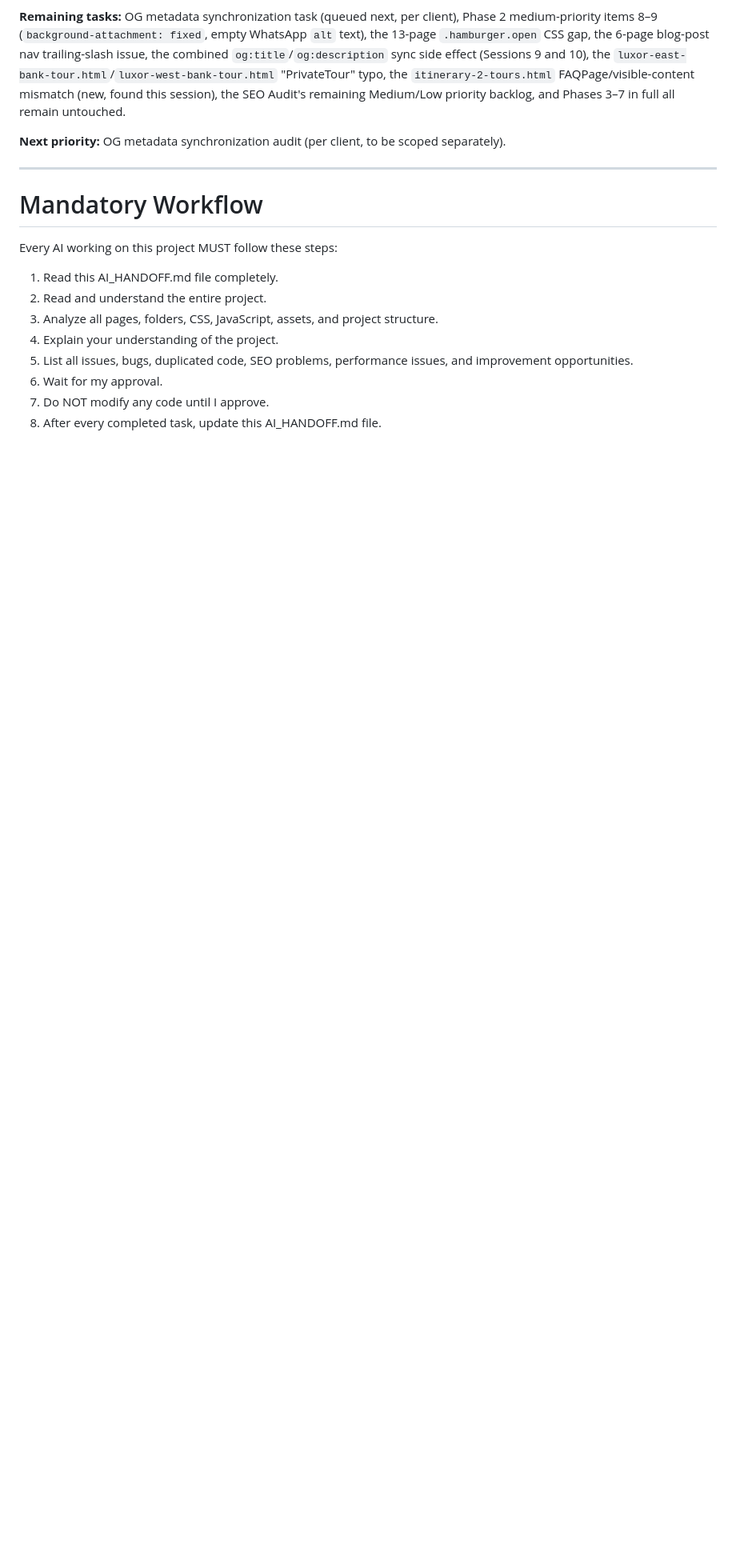
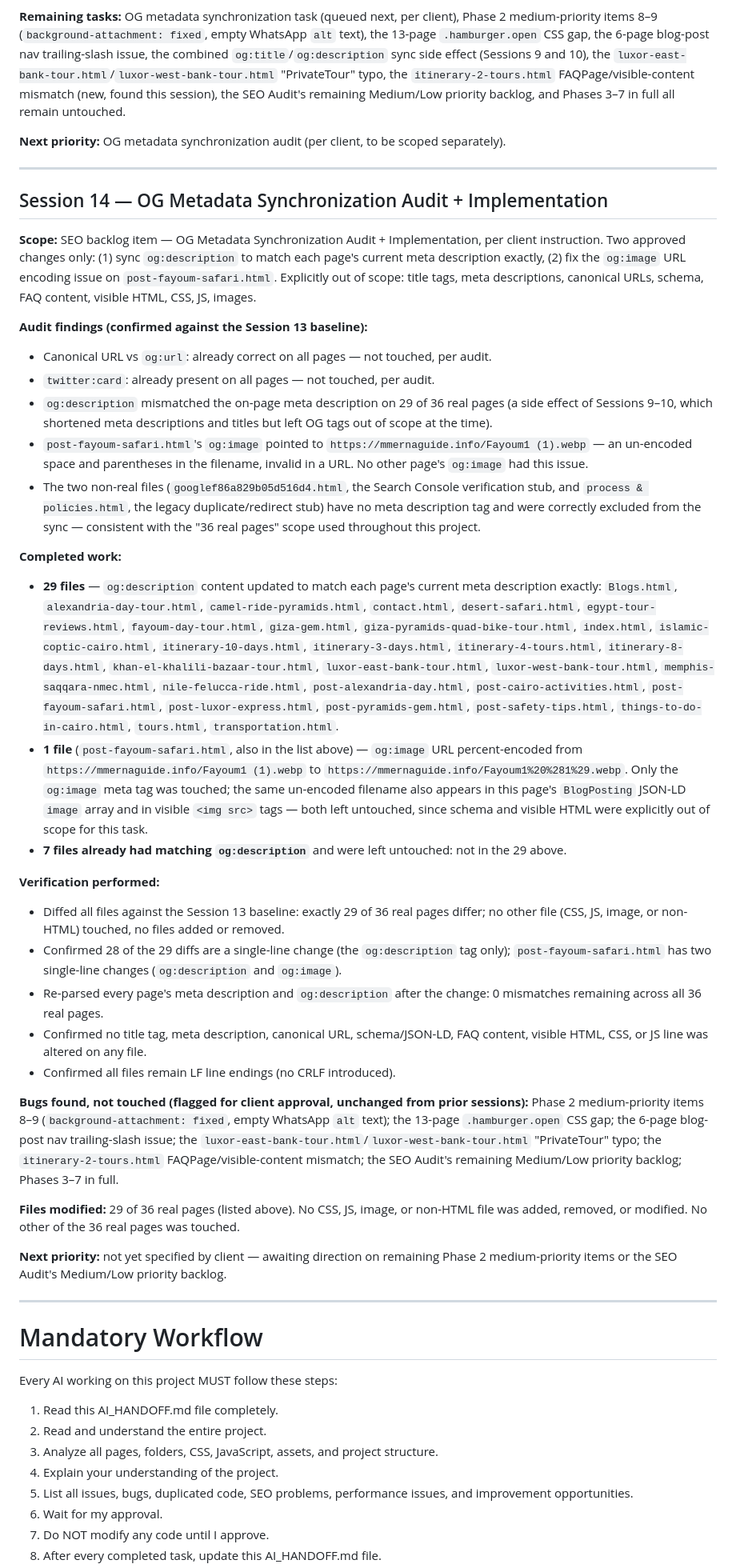
Before and after one commit to M-MernaTours/MeRania-Guides, a Markdown page: AI_HANDOFF.md, the part around one of its changes. Shown at 80% size. Rendered like a GitHub page; blank space fills up the shorter version.

```diff
--- a/AI_HANDOFF.md
+++ b/AI_HANDOFF.md
@@ -521,6 +521,37 @@ Client approved a full BreadcrumbList JSON-LD audit followed by implementation a
 
 ---
 
+## Session 14 — OG Metadata Synchronization Audit + Implementation
+
+**Scope:** SEO backlog item — OG Metadata Synchronization Audit + Implementation, per client instruction. Two approved changes only: (1) sync `og:description` to match each page's current meta description exactly, (2) fix the `og:image` URL encoding issue on `post-fayoum-safari.html`. Explicitly out of scope: title tags, meta descriptions, canonical URLs, schema, FAQ content, visible HTML, CSS, JS, images.
+
+**Audit findings (confirmed against the Session 13 baseline):**
+- Canonical URL vs `og:url`: already correct on all pages — not touched, per audit.
+- `twitter:card`: already present on all pages — not touched, per audit.
+- `og:description` mismatched the on-page meta description on 29 of 36 real pages (a side effect of Sessions 9–10, which shortened meta descriptions and titles but left OG tags out of scope at the time).
+- `post-fayoum-safari.html`'s `og:image` pointed to `https://mmernaguide.info/Fayoum1 (1).webp` — an un-encoded space and parentheses in the filename, invalid in a URL. No other page's `og:image` had this issue.
+- The two non-real files (`googlef86a829b05d516d4.html`, the Search Console verification stub, and `process & policies.html`, the legacy duplicate/redirect stub) have no meta description tag and were correctly excluded from the sync — consistent with the "36 real pages" scope used throughout this project.
+
+**Completed work:**
+- **29 files** — `og:description` content updated to match each page's current meta description exactly: `Blogs.html`, `alexandria-day-tour.html`, `camel-ride-pyramids.html`, `contact.html`, `desert-safari.html`, `egypt-tour-reviews.html`, `fayoum-day-tour.html`, `giza-gem.html`, `giza-pyramids-quad-bike-tour.html`, `index.html`, `islamic-coptic-cairo.html`, `itinerary-10-days.html`, `itinerary-3-days.html`, `itinerary-4-tours.html`, `itinerary-8-days.html`, `khan-el-khalili-bazaar-tour.html`, `luxor-east-bank-tour.html`, `luxor-west-bank-tour.html`, `memphis-saqqara-nmec.html`, `nile-felucca-ride.html`, `post-alexandria-day.html`, `post-cairo-activities.html`, `post-fayoum-safari.html`, `post-luxor-express.html`, `post-pyramids-gem.html`, `post-safety-tips.html`, `things-to-do-in-cairo.html`, `tours.html`, `transportation.html`.
+- **1 file** (`post-fayoum-safari.html`, also in the list above) — `og:image` URL percent-encoded from `https://mmernaguide.info/Fayoum1 (1).webp` to `https://mmernaguide.info/Fayoum1%20%281%29.webp`. Only the `og:image` meta tag was touched; the same un-encoded filename also appears in this page's `BlogPosting` JSON-LD `image` array and in visible `<img src>` tags — both left untouched, since schema and visible HTML were explicitly out of scope for this task.
+- **7 files already had matching `og:description`** and were left untouched: not in the 29 above.
+
+**Verification performed:**
+- Diffed all files against the Session 13 baseline: exactly 29 of 36 real pages differ; no other file (CSS, JS, image, or non-HTML) touched, no files added or removed.
+- Confirmed 28 of the 29 diffs are a single-line change (the `og:description` tag only); `post-fayoum-safari.html` has two single-line changes (`og:description` and `og:image`).
+- Re-parsed every page's meta description and `og:description` after the change: 0 mismatches remaining across all 36 real pages.
+- Confirmed no title tag, meta description, canonical URL, schema/JSON-LD, FAQ content, visible HTML, CSS, or JS line was altered on any file.
+- Confirmed all files remain LF line endings (no CRLF introduced).
+
+**Bugs found, not touched (flagged for client approval, unchanged from prior sessions):** Phase 2 medium-priority items 8–9 (`background-attachment: fixed`, empty WhatsApp `alt` text); the 13-page `.hamburger.open` CSS gap; the 6-page blog-post nav trailing-slash issue; the `luxor-east-bank-tour.html`/`luxor-west-bank-tour.html` "PrivateTour" typo; the `itinerary-2-tours.html` FAQPage/visible-content mismatch; the SEO Audit's remaining Medium/Low priority backlog; Phases 3–7 in full.
+
+**Files modified:** 29 of 36 real pages (listed above). No CSS, JS, image, or non-HTML file was added, removed, or modified. No other of the 36 real pages was touched.
+
+**Next priority:** not yet specified by client — awaiting direction on remaining Phase 2 medium-priority items or the SEO Audit's Medium/Low priority backlog.
+
+---
+
 # Mandatory Workflow
 
 Every AI working on this project MUST follow these steps:
```
Also changed, not shown: other parts of AI_HANDOFF.md (+6 -8 lines).
